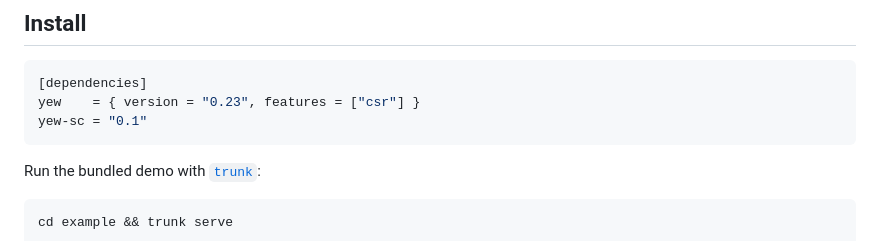
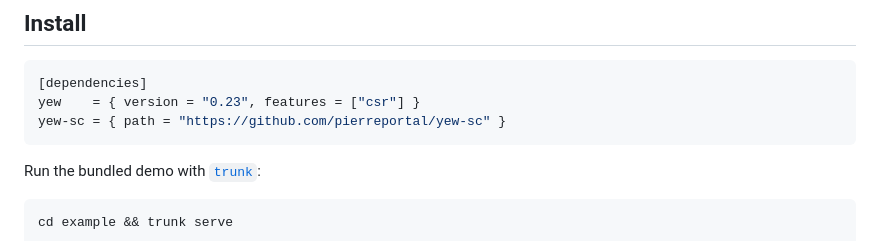
Before and after one commit to pierreportal/yew-sc, a Markdown page: README.md, the part around the change. GitHub-like rendering.

Commit message:
doc: update README crte path

````diff
--- a/README.md
+++ b/README.md
@@ -63,7 +63,7 @@ generate independent components — styles are never merged across siblings.
 ```toml
 [dependencies]
 yew    = { version = "0.23", features = ["csr"] }
-yew-sc = "0.1"
+yew-sc = { path = "https://github.com/pierreportal/yew-sc" }
 ```
 
 Run the bundled demo with [`trunk`](https://trunkrs.dev):
````
